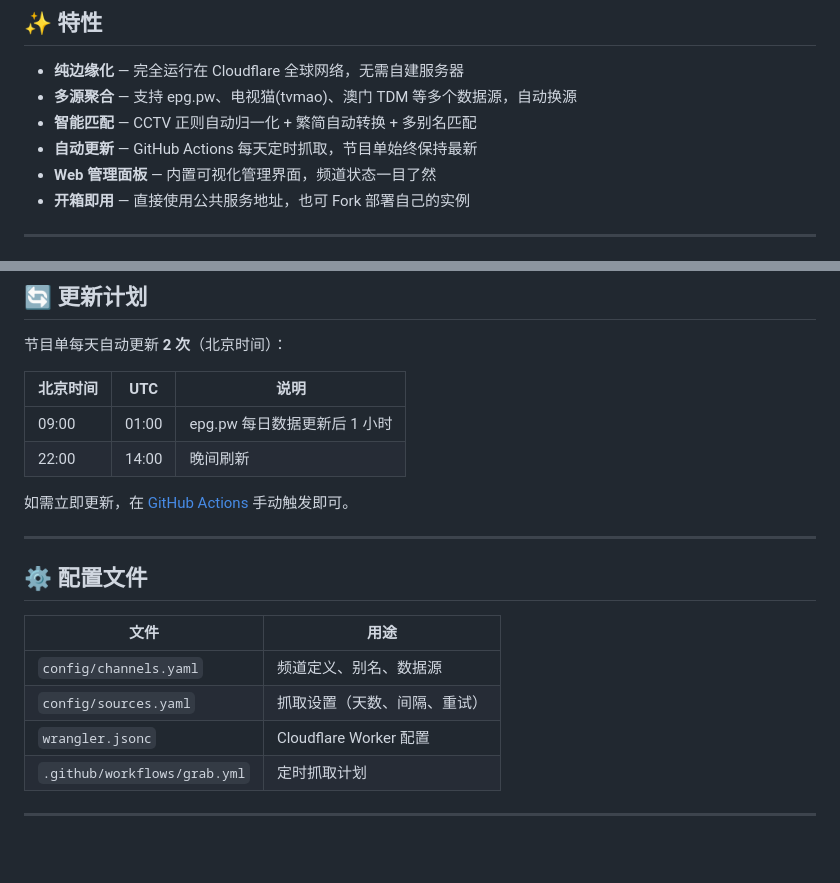
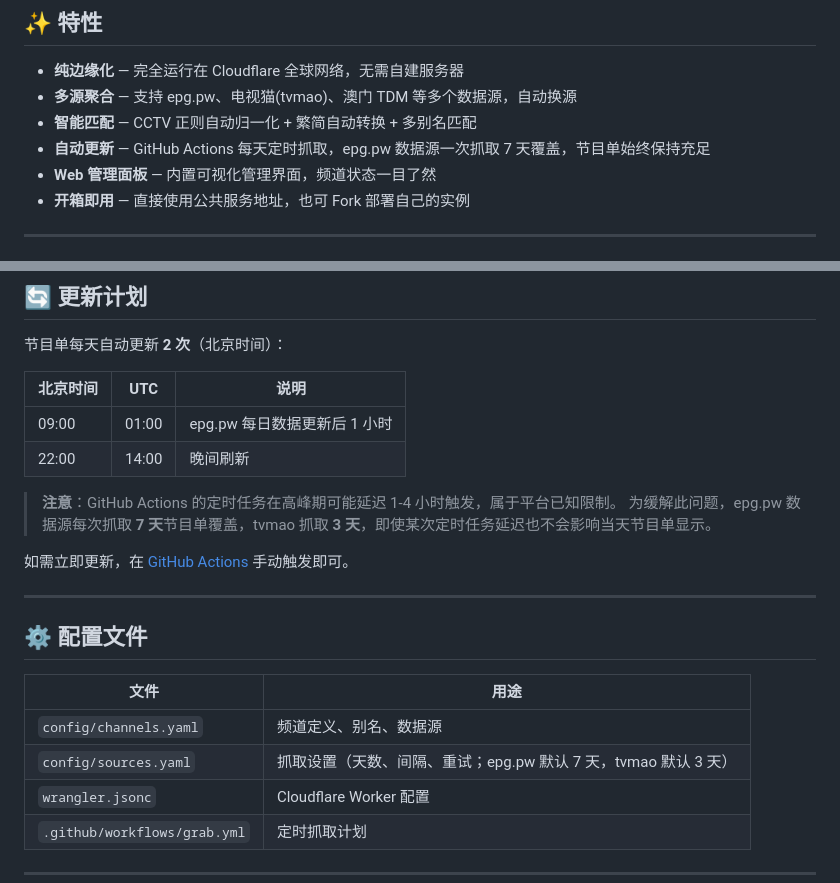
Before and after one commit to zqs1qiwan/laobaiepg, a Markdown page: README.md, 2 parts joined by grey strips. GitHub-like rendering; blank space fills up the shorter version.

Commit message:
docs: 更新 README，说明 epgpw 7天抓取策略和 GitHub Actions 延迟注意事项

```diff
--- a/README.md
+++ b/README.md
@@ -14,7 +14,7 @@
 - **纯边缘化** — 完全运行在 Cloudflare 全球网络，无需自建服务器
 - **多源聚合** — 支持 epg.pw、电视猫(tvmao)、澳门 TDM 等多个数据源，自动换源
 - **智能匹配** — CCTV 正则自动归一化 + 繁简自动转换 + 多别名匹配
-- **自动更新** — GitHub Actions 每天定时抓取，节目单始终保持最新
+- **自动更新** — GitHub Actions 每天定时抓取，epg.pw 数据源一次抓取 7 天覆盖，节目单始终保持充足
 - **Web 管理面板** — 内置可视化管理界面，频道状态一目了然
 - **开箱即用** — 直接使用公共服务地址，也可 Fork 部署自己的实例
 
@@ -220,6 +220,9 @@ GitHub 仓库（配置 + 代码）
 | 09:00 | 01:00 | epg.pw 每日数据更新后 1 小时 |
 | 22:00 | 14:00 | 晚间刷新 |
 
+> **注意**：GitHub Actions 的定时任务在高峰期可能延迟 1-4 小时触发，属于平台已知限制。
+> 为缓解此问题，epg.pw 数据源每次抓取 **7 天**节目单覆盖，tvmao 抓取 **3 天**，即使某次定时任务延迟也不会影响当天节目单显示。
+
 如需立即更新，在 [GitHub Actions](https://github.com/zqs1qiwan/laobaiepg/actions/workflows/grab.yml) 手动触发即可。
 
 ---
@@ -229,7 +232,7 @@ GitHub 仓库（配置 + 代码）
 | 文件 | 用途 |
 |------|------|
 | `config/channels.yaml` | 频道定义、别名、数据源 |
-| `config/sources.yaml` | 抓取设置（天数、间隔、重试）|
+| `config/sources.yaml` | 抓取设置（天数、间隔、重试；epg.pw 默认 7 天，tvmao 默认 3 天）|
 | `wrangler.jsonc` | Cloudflare Worker 配置 |
 | `.github/workflows/grab.yml` | 定时抓取计划 |
 
```
